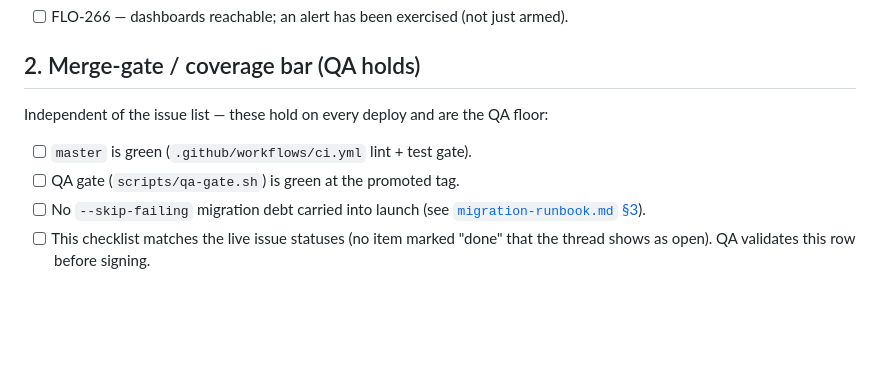
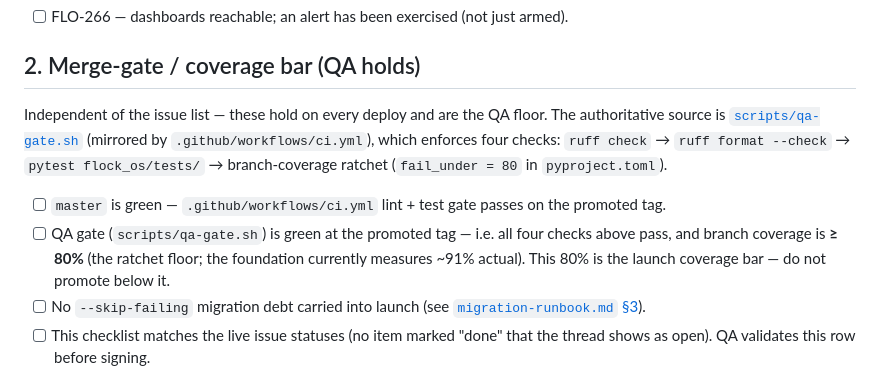
Before and after one commit to victor-develop/flock-os, a Markdown page: docs/operations/launch-go-no-go.md, the part around the change. Drawn GitHub-style; blank space fills up the shorter version.

Commit message:
docs(operations): launch go/no-go §2 — make merge-gate/coverage floor explicit (FLO-335)
QA validation (FLO-335) found §2 named qa-gate.sh / ci.yml by file but did not
enumerate the four enforced checks or the coverage floor number. Make the gate
self-contained for the go/no-go meeting: list ruff check → ruff format → pytest
flock_os/tests/ → branch-coverage ratchet, and cite the 80% fail_under floor
(~91% actual) as the launch coverage bar.

Co-Authored-By: Paperclip <noreply@paperclip.ing>

```diff
--- a/docs/operations/launch-go-no-go.md
+++ b/docs/operations/launch-go-no-go.md
@@ -84,10 +84,18 @@
 
 ## 2. Merge-gate / coverage bar (QA holds)
 
-Independent of the issue list — these hold on every deploy and are the QA floor:
+Independent of the issue list — these hold on every deploy and are the QA floor.
+The authoritative source is [`scripts/qa-gate.sh`](../../scripts/qa-gate.sh)
+(mirrored by `.github/workflows/ci.yml`), which enforces four checks:
+`ruff check` → `ruff format --check` → `pytest flock_os/tests/` → branch-coverage
+ratchet (`fail_under = 80` in `pyproject.toml`).
 
-- [ ] `master` is green (`.github/workflows/ci.yml` lint + test gate).
-- [ ] QA gate (`scripts/qa-gate.sh`) is green at the promoted tag.
+- [ ] `master` is green — `.github/workflows/ci.yml` lint + test gate passes on
+      the promoted tag.
+- [ ] QA gate (`scripts/qa-gate.sh`) is green at the promoted tag — i.e. all four
+      checks above pass, and branch coverage is **≥ 80%** (the ratchet floor; the
+      foundation currently measures ~91% actual). This 80% is the launch coverage
+      bar — do not promote below it.
 - [ ] No `--skip-failing` migration debt carried into launch (see
       [`migration-runbook.md` §3](migration-runbook.md#--skip-failing--the-escape-hatch-not-the-default)).
 - [ ] This checklist matches the live issue statuses (no item marked "done" that
```
